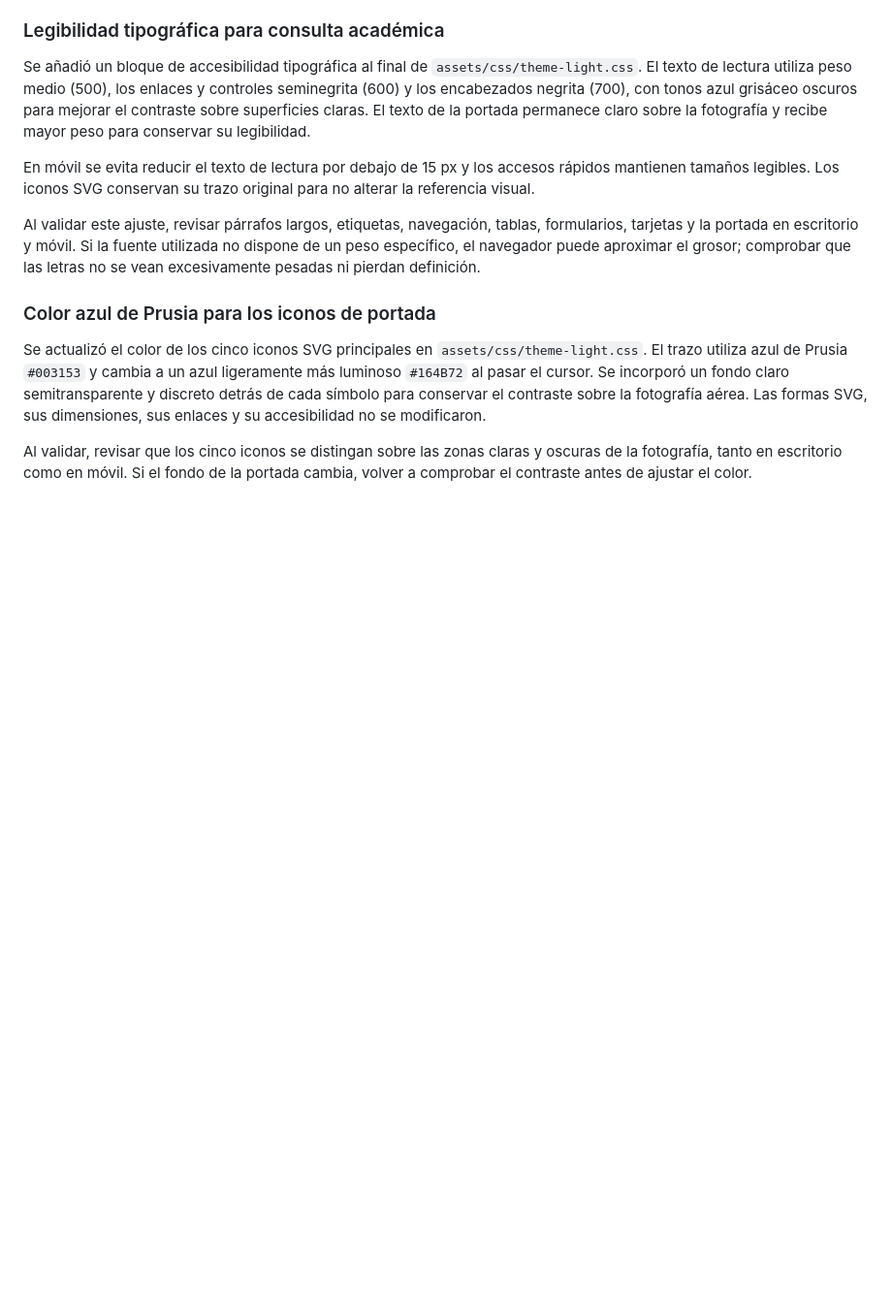
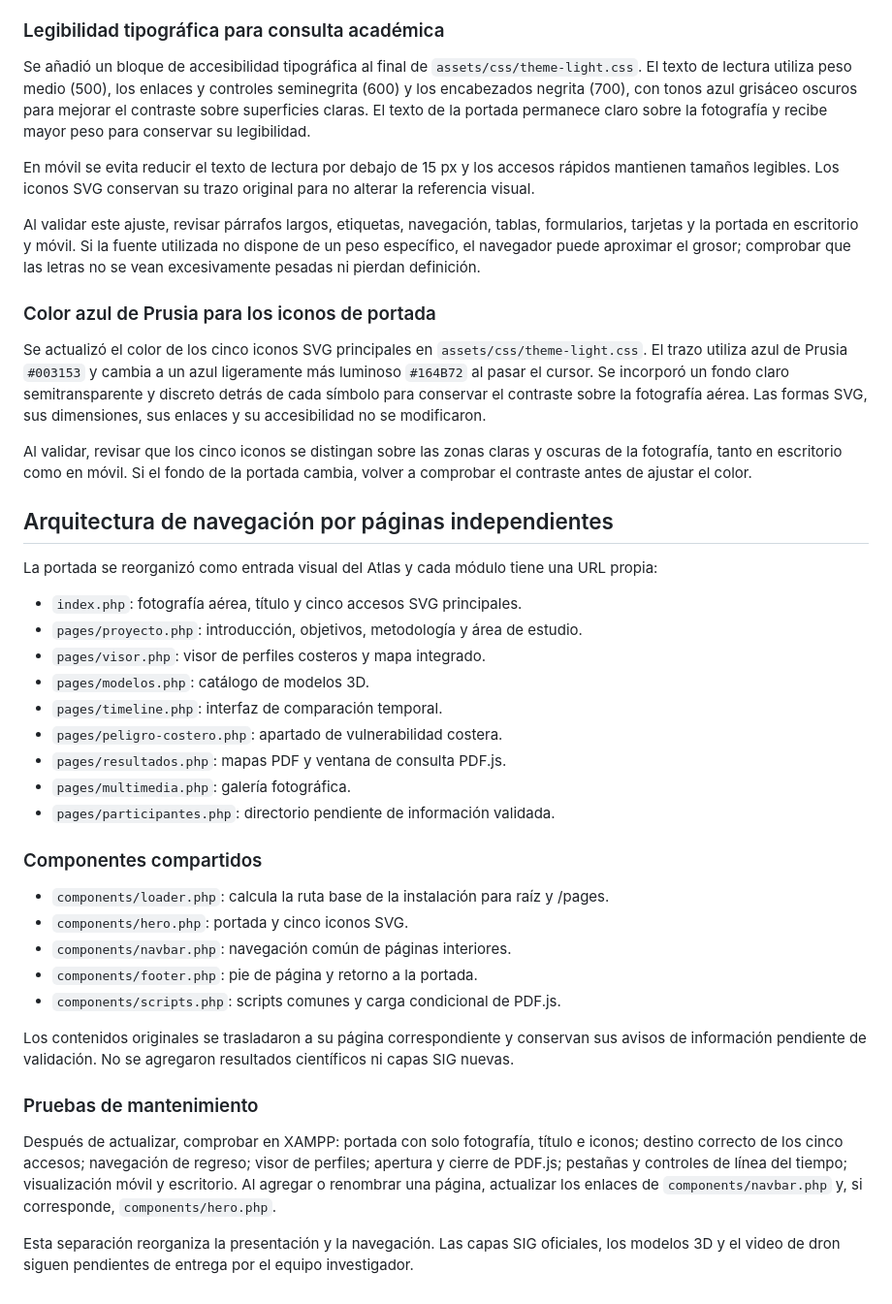
Before and after one commit to Serngio-A13/icat-platforma-manzanillo-geospatial, a Markdown page: README.md, the part around the change. Shown at 97% size. Drawn GitHub-style; blank space fills up the shorter version.

Commit message:
Documentación: registrar arquitectura de páginas independientes

```diff
--- a/README.md
+++ b/README.md
@@ -90,3 +90,34 @@ Al validar este ajuste, revisar párrafos largos, etiquetas, navegación, tablas
 Se actualizó el color de los cinco iconos SVG principales en `assets/css/theme-light.css`. El trazo utiliza azul de Prusia `#003153` y cambia a un azul ligeramente más luminoso `#164B72` al pasar el cursor. Se incorporó un fondo claro semitransparente y discreto detrás de cada símbolo para conservar el contraste sobre la fotografía aérea. Las formas SVG, sus dimensiones, sus enlaces y su accesibilidad no se modificaron.
 
 Al validar, revisar que los cinco iconos se distingan sobre las zonas claras y oscuras de la fotografía, tanto en escritorio como en móvil. Si el fondo de la portada cambia, volver a comprobar el contraste antes de ajustar el color.
+
+
+## Arquitectura de navegación por páginas independientes
+
+La portada se reorganizó como entrada visual del Atlas y cada módulo tiene una URL propia:
+
+- `index.php`: fotografía aérea, título y cinco accesos SVG principales.
+- `pages/proyecto.php`: introducción, objetivos, metodología y área de estudio.
+- `pages/visor.php`: visor de perfiles costeros y mapa integrado.
+- `pages/modelos.php`: catálogo de modelos 3D.
+- `pages/timeline.php`: interfaz de comparación temporal.
+- `pages/peligro-costero.php`: apartado de vulnerabilidad costera.
+- `pages/resultados.php`: mapas PDF y ventana de consulta PDF.js.
+- `pages/multimedia.php`: galería fotográfica.
+- `pages/participantes.php`: directorio pendiente de información validada.
+
+### Componentes compartidos
+
+- `components/loader.php`: calcula la ruta base de la instalación para raíz y /pages.
+- `components/hero.php`: portada y cinco iconos SVG.
+- `components/navbar.php`: navegación común de páginas interiores.
+- `components/footer.php`: pie de página y retorno a la portada.
+- `components/scripts.php`: scripts comunes y carga condicional de PDF.js.
+
+Los contenidos originales se trasladaron a su página correspondiente y conservan sus avisos de información pendiente de validación. No se agregaron resultados científicos ni capas SIG nuevas.
+
+### Pruebas de mantenimiento
+
+Después de actualizar, comprobar en XAMPP: portada con solo fotografía, título e iconos; destino correcto de los cinco accesos; navegación de regreso; visor de perfiles; apertura y cierre de PDF.js; pestañas y controles de línea del tiempo; visualización móvil y escritorio. Al agregar o renombrar una página, actualizar los enlaces de `components/navbar.php` y, si corresponde, `components/hero.php`.
+
+Esta separación reorganiza la presentación y la navegación. Las capas SIG oficiales, los modelos 3D y el video de dron siguen pendientes de entrega por el equipo investigador.
```
